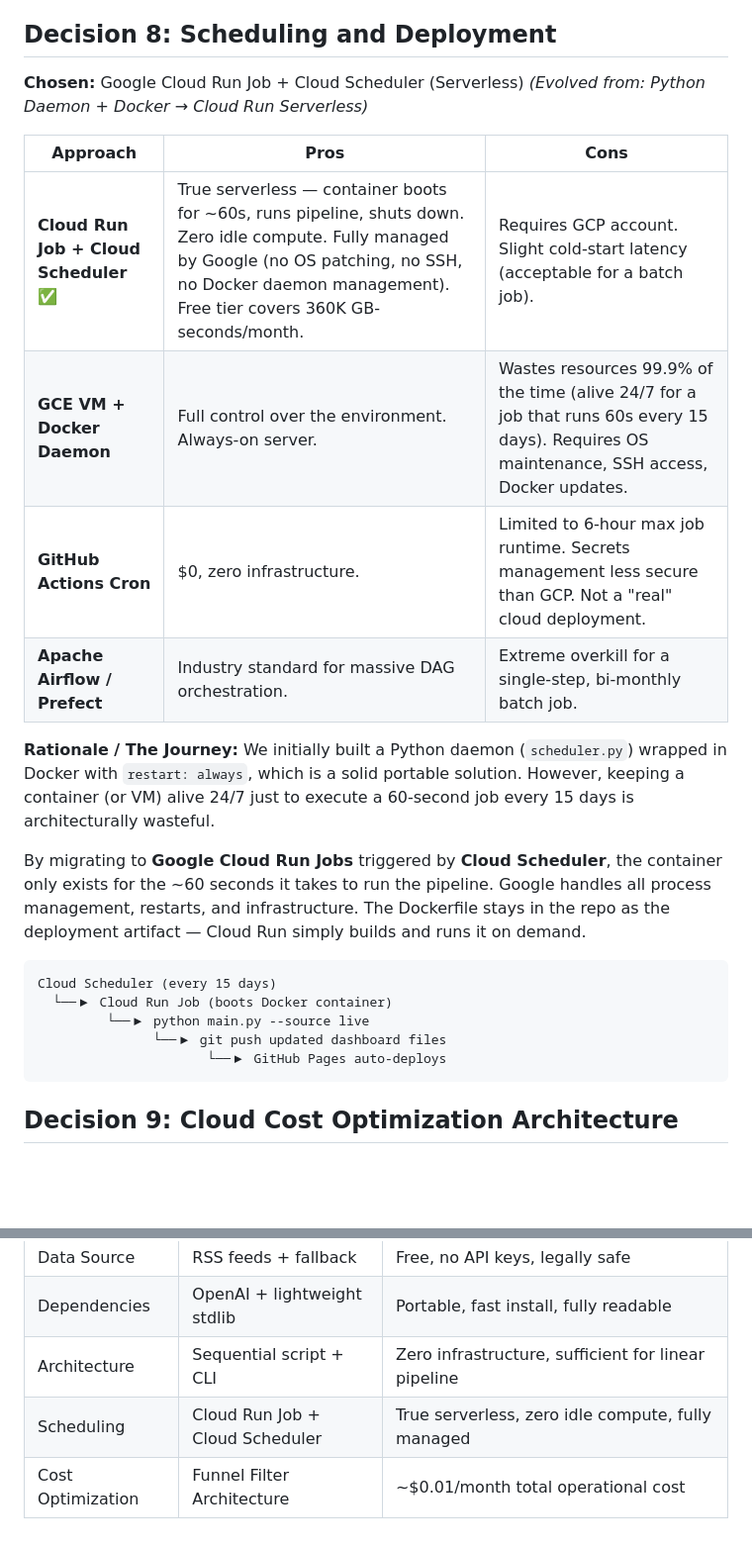
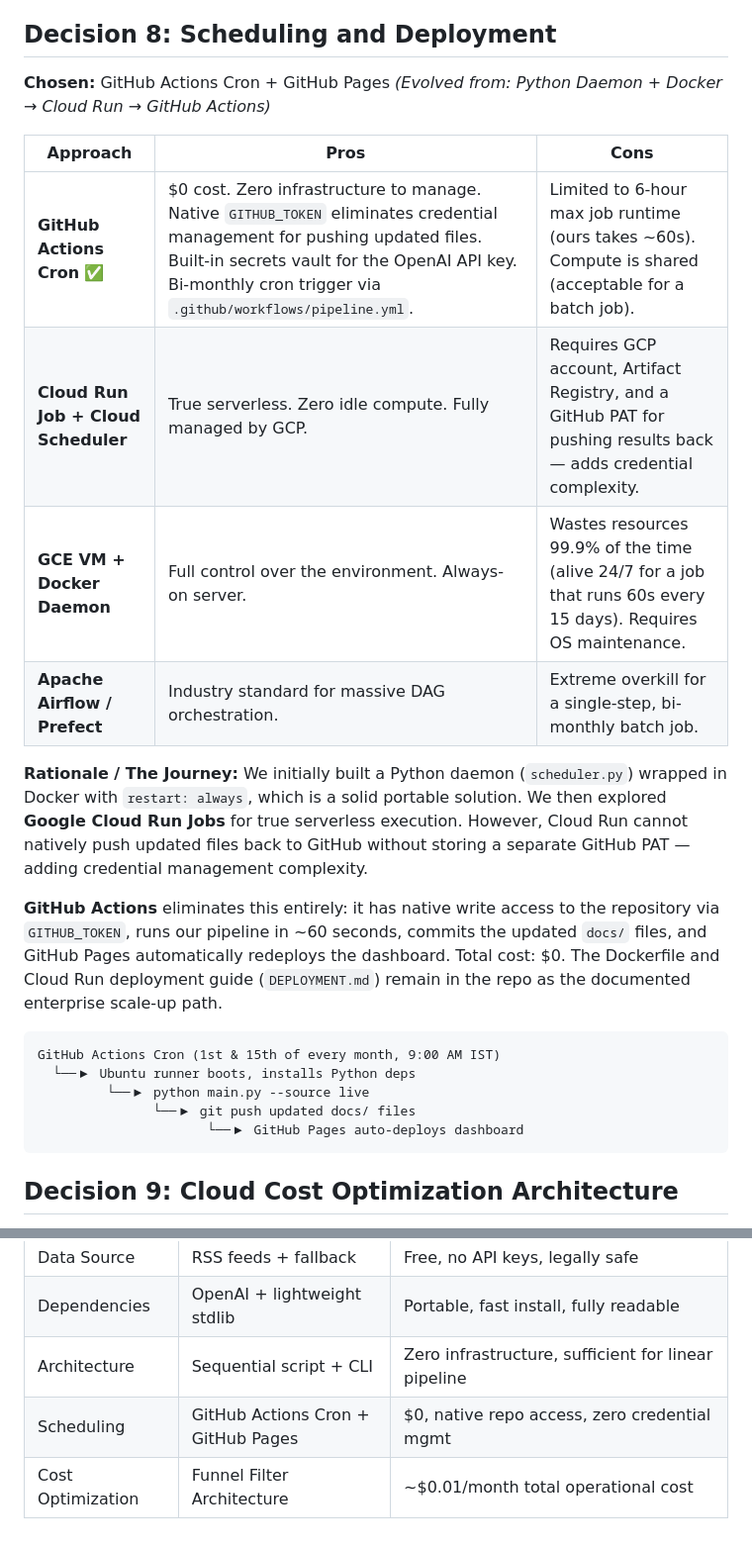
Before and after one commit to khushalkumar/fmcg-deal-intelligence, a Markdown page: DESIGN_DECISIONS.md, 2 parts joined by grey strips. Shown at 99% size. Drawn GitHub-style; blank space fills up the shorter version.

Commit message:
fix: Decision 8 now correctly shows GitHub Actions as chosen deployment

````diff
--- a/DESIGN_DECISIONS.md
+++ b/DESIGN_DECISIONS.md
@@ -143,27 +143,27 @@ We initially implemented weighted keyword matching, which was transparent and ze
 
 ## Decision 8: Scheduling and Deployment
 
-**Chosen:** Google Cloud Run Job + Cloud Scheduler (Serverless)
-*(Evolved from: Python Daemon + Docker → Cloud Run Serverless)*
+**Chosen:** GitHub Actions Cron + GitHub Pages
+*(Evolved from: Python Daemon + Docker → Cloud Run → GitHub Actions)*
 
 | Approach | Pros | Cons |
 |---|---|---|
-| **Cloud Run Job + Cloud Scheduler** ✅ | True serverless — container boots for ~60s, runs pipeline, shuts down. Zero idle compute. Fully managed by Google (no OS patching, no SSH, no Docker daemon management). Free tier covers 360K GB-seconds/month. | Requires GCP account. Slight cold-start latency (acceptable for a batch job). |
-| **GCE VM + Docker Daemon** | Full control over the environment. Always-on server. | Wastes resources 99.9% of the time (alive 24/7 for a job that runs 60s every 15 days). Requires OS maintenance, SSH access, Docker updates. |
-| **GitHub Actions Cron** | $0, zero infrastructure. | Limited to 6-hour max job runtime. Secrets management less secure than GCP. Not a "real" cloud deployment. |
+| **GitHub Actions Cron** ✅ | $0 cost. Zero infrastructure to manage. Native `GITHUB_TOKEN` eliminates credential management for pushing updated files. Built-in secrets vault for the OpenAI API key. Bi-monthly cron trigger via `.github/workflows/pipeline.yml`. | Limited to 6-hour max job runtime (ours takes ~60s). Compute is shared (acceptable for a batch job). |
+| **Cloud Run Job + Cloud Scheduler** | True serverless. Zero idle compute. Fully managed by GCP. | Requires GCP account, Artifact Registry, and a GitHub PAT for pushing results back — adds credential complexity. |
+| **GCE VM + Docker Daemon** | Full control over the environment. Always-on server. | Wastes resources 99.9% of the time (alive 24/7 for a job that runs 60s every 15 days). Requires OS maintenance. |
 | **Apache Airflow / Prefect** | Industry standard for massive DAG orchestration. | Extreme overkill for a single-step, bi-monthly batch job. |
 
 **Rationale / The Journey:**
-We initially built a Python daemon (`scheduler.py`) wrapped in Docker with `restart: always`, which is a solid portable solution. However, keeping a container (or VM) alive 24/7 just to execute a 60-second job every 15 days is architecturally wasteful.
+We initially built a Python daemon (`scheduler.py`) wrapped in Docker with `restart: always`, which is a solid portable solution. We then explored **Google Cloud Run Jobs** for true serverless execution. However, Cloud Run cannot natively push updated files back to GitHub without storing a separate GitHub PAT — adding credential management complexity.
 
-By migrating to **Google Cloud Run Jobs** triggered by **Cloud Scheduler**, the container only exists for the ~60 seconds it takes to run the pipeline. Google handles all process management, restarts, and infrastructure. The Dockerfile stays in the repo as the deployment artifact — Cloud Run simply builds and runs it on demand.
+**GitHub Actions** eliminates this entirely: it has native write access to the repository via `GITHUB_TOKEN`, runs our pipeline in ~60 seconds, commits the updated `docs/` files, and GitHub Pages automatically redeploys the dashboard. Total cost: $0. The Dockerfile and Cloud Run deployment guide (`DEPLOYMENT.md`) remain in the repo as the documented enterprise scale-up path.
 
 ```
-Cloud Scheduler (every 15 days)
-  └──▶ Cloud Run Job (boots Docker container)
+GitHub Actions Cron (1st & 15th of every month, 9:00 AM IST)
+  └──▶ Ubuntu runner boots, installs Python deps
          └──▶ python main.py --source live
-               └──▶ git push updated dashboard files
-                      └──▶ GitHub Pages auto-deploys
+               └──▶ git push updated docs/ files
+                      └──▶ GitHub Pages auto-deploys dashboard
 ```
 
 ## Decision 9: Cloud Cost Optimization Architecture
@@ -197,5 +197,5 @@ Cloud Scheduler (every 15 days)
 | Data Source | RSS feeds + fallback | Free, no API keys, legally safe |
 | Dependencies | OpenAI + lightweight stdlib | Portable, fast install, fully readable |
 | Architecture | Sequential script + CLI | Zero infrastructure, sufficient for linear pipeline |
-| Scheduling | Cloud Run Job + Cloud Scheduler | True serverless, zero idle compute, fully managed |
+| Scheduling | GitHub Actions Cron + GitHub Pages | $0, native repo access, zero credential mgmt |
 | Cost Optimization | Funnel Filter Architecture | ~$0.01/month total operational cost |
````
